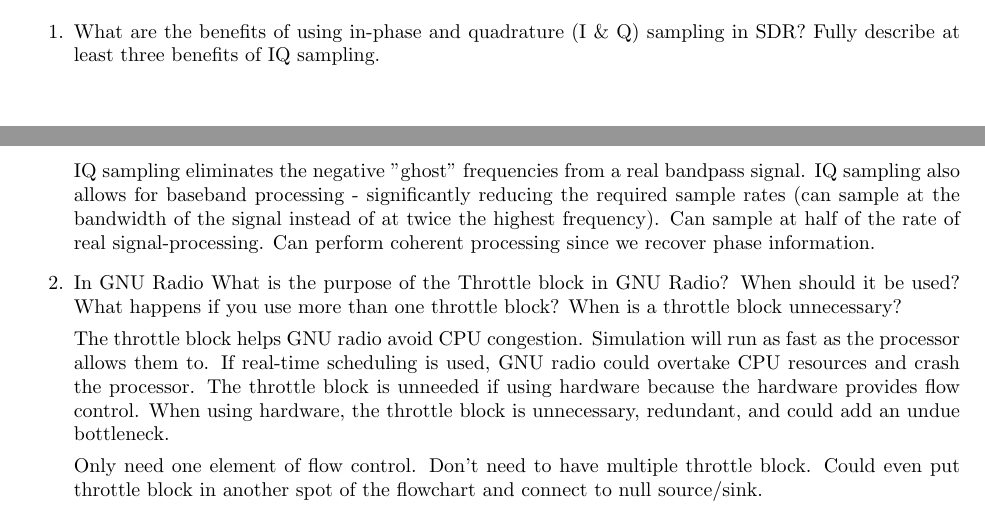
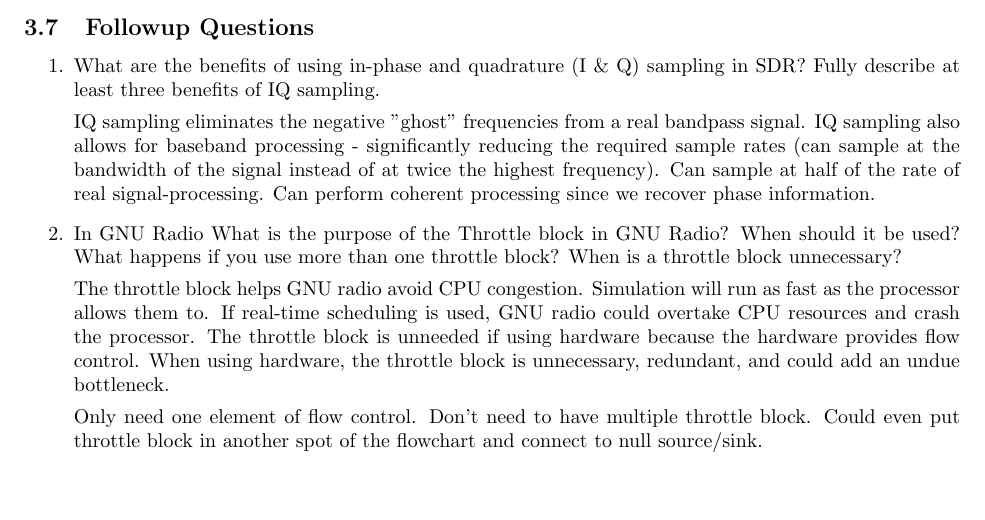
Before and after one commit to osowatzke/ECE_531_Labs, a LaTeX document (1/lab_report.tex): two parts of pages 21 and 22 of 22 before the commit and part of page 22 of 22 after it, the two joined at a grey line, cut at the place of the change, the shorter picture padded with empty space. Compiled offline with pdfLaTeX.

Commit message:
Created section for followup questions

```diff
--- a/1/lab_report.tex
+++ b/1/lab_report.tex
@@ -489,6 +489,8 @@
 
 Each of the time-domain curves contains the same number of points plotted on a common x-axis. Therefore, the curve sampled at the highest rate contains the fewest number of sinusoid periods. The data in the frequency-domain curves is also plotted on a common x-axis. As a result, the displayed frequencies can be misleading. In the frequency-domain curves, the data sampled at the highest rate (interpolated data) will contain the largest span of frequency. Thus, the sinusoid peak frequencies will be closest to the origin.
 
+\subsection{Followup Questions}
+
 \begin{enumerate}
 	\item What are the benefits of using in-phase and quadrature (I \& Q) sampling in SDR? Fully describe at least three benefits of IQ sampling.
 
```
